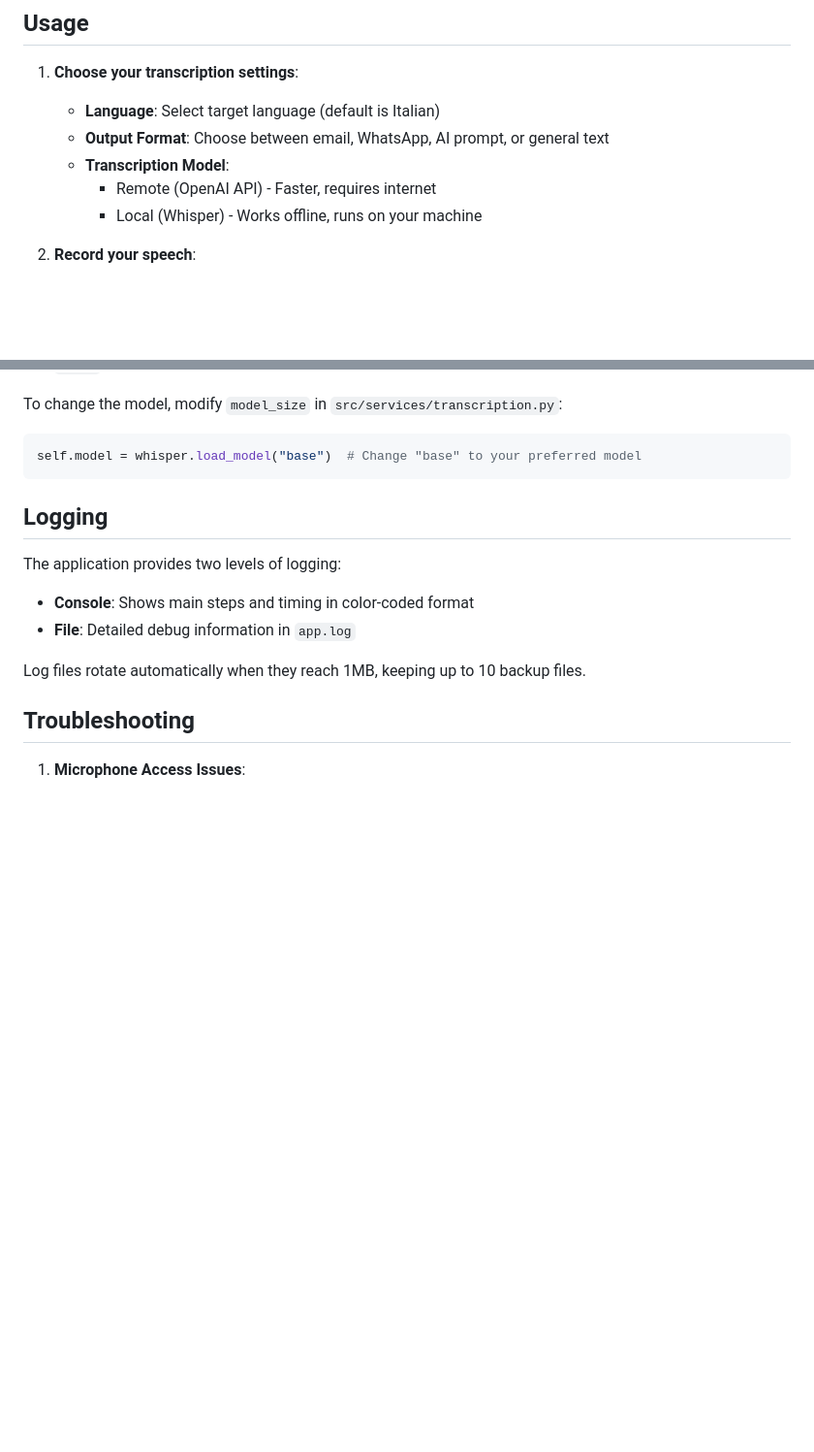
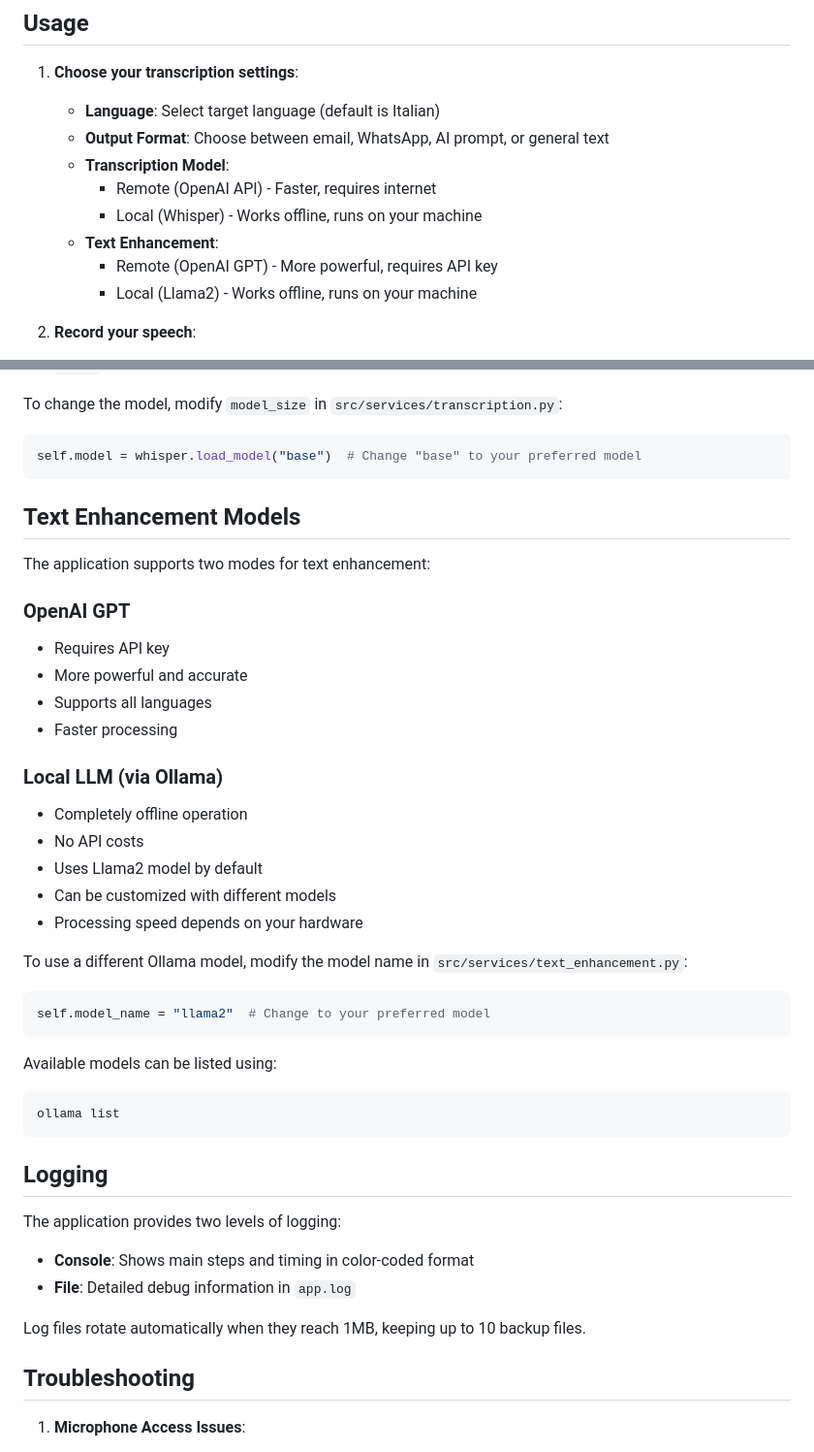
Before and after one commit to vlorenzo/stgt, a Markdown page: README.md, 2 parts joined by grey strips. Shown: that part at 97% size. Drawn GitHub-style; blank space fills up the shorter version.

````diff
--- a/README.md
+++ b/README.md
@@ -88,6 +101,9 @@ A Flask-based web application that transcribes speech to text and enhances it us
    - **Transcription Model**:
      - Remote (OpenAI API) - Faster, requires internet
      - Local (Whisper) - Works offline, runs on your machine
+   - **Text Enhancement**:
+     - Remote (OpenAI GPT) - More powerful, requires API key
+     - Local (Llama2) - Works offline, runs on your machine
 
 2. **Record your speech**:
    - Click "Start Recording"
@@ -111,6 +127,33 @@ When using the local Whisper model, you can choose between different model sizes
 To change the model, modify `model_size` in `src/services/transcription.py`:
 ```python
 self.model = whisper.load_model("base")  # Change "base" to your preferred model
+```
+
+## Text Enhancement Models
+
+The application supports two modes for text enhancement:
+
+### OpenAI GPT
+- Requires API key
+- More powerful and accurate
+- Supports all languages
+- Faster processing
+
+### Local LLM (via Ollama)
+- Completely offline operation
+- No API costs
+- Uses Llama2 model by default
+- Can be customized with different models
+- Processing speed depends on your hardware
+
+To use a different Ollama model, modify the model name in `src/services/text_enhancement.py`:
+```python
+self.model_name = "llama2"  # Change to your preferred model
+```
+
+Available models can be listed using:
+```bash
+ollama list
 ```
 
 ## Logging
````
Also changed, not shown: other parts of README.md (+20 -7 lines).
